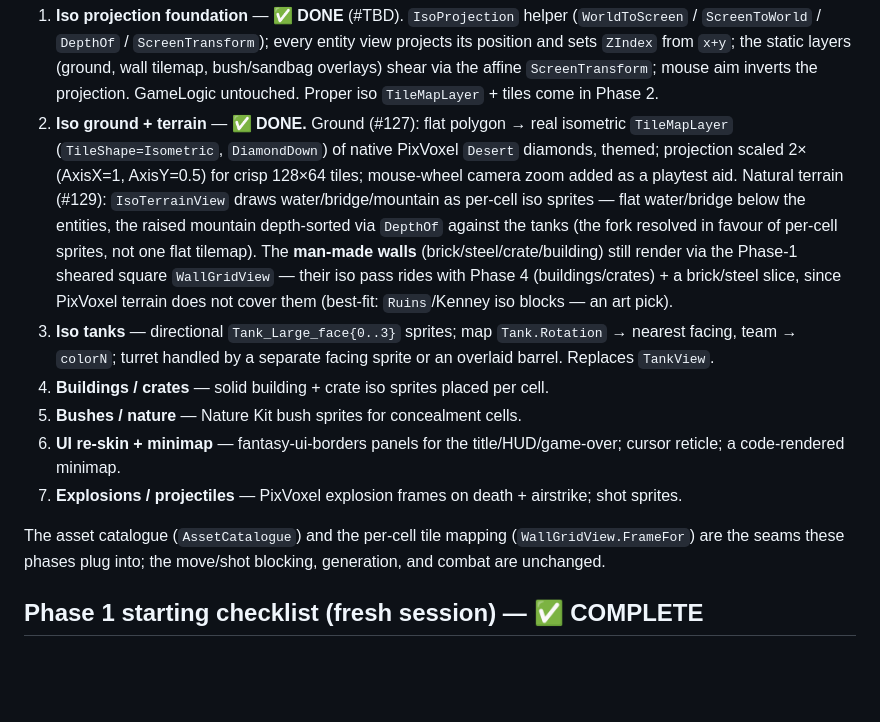
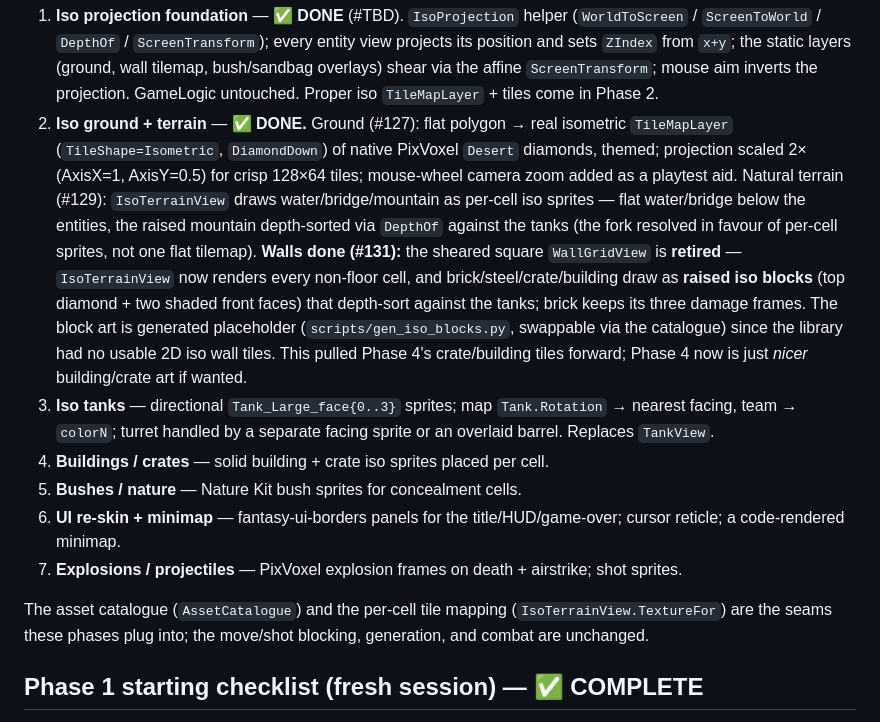
Before and after one commit to Vodkadav/TankGame, a Markdown page: docs/research/isometric-assets.md, the part around the change. Drawn GitHub-style; blank space fills up the shorter version.

Commit message:
Record the iso-walls pass in the iso plan (#132)
Status-doc update: WallGridView retired in #131; walls now render as
raised iso blocks via IsoTerrainView (pulling Phase 4 crate/building
forward). Re-point the seam note at IsoTerrainView.TextureFor.

Co-authored-by: Daniel Machado <au280502@uni.au.dk>
Co-authored-by: Claude Opus 4.8 (1M context) <noreply@anthropic.com>

```diff
--- a/docs/research/isometric-assets.md
+++ b/docs/research/isometric-assets.md
@@ -55,10 +55,13 @@ One cohesive isometric wargame pack that covers most needs:
    scaled 2× (AxisX=1, AxisY=0.5) for crisp 128×64 tiles; mouse-wheel camera zoom added as a playtest
    aid. Natural terrain (#129): `IsoTerrainView` draws water/bridge/mountain as per-cell iso sprites —
    flat water/bridge below the entities, the raised mountain depth-sorted via `DepthOf` against the
-   tanks (the fork resolved in favour of per-cell sprites, not one flat tilemap). The **man-made walls**
-   (brick/steel/crate/building) still render via the Phase-1 sheared square `WallGridView` — their iso
-   pass rides with Phase 4 (buildings/crates) + a brick/steel slice, since PixVoxel terrain does not
-   cover them (best-fit: `Ruins`/Kenney iso blocks — an art pick).
+   tanks (the fork resolved in favour of per-cell sprites, not one flat tilemap). **Walls done (#131):**
+   the sheared square `WallGridView` is **retired** — `IsoTerrainView` now renders every non-floor cell,
+   and brick/steel/crate/building draw as **raised iso blocks** (top diamond + two shaded front faces)
+   that depth-sort against the tanks; brick keeps its three damage frames. The block art is generated
+   placeholder (`scripts/gen_iso_blocks.py`, swappable via the catalogue) since the library had no usable
+   2D iso wall tiles. This pulled Phase 4's crate/building tiles forward; Phase 4 now is just *nicer*
+   building/crate art if wanted.
 3. **Iso tanks** — directional `Tank_Large_face{0..3}` sprites; map `Tank.Rotation` → nearest facing,
    team → `colorN`; turret handled by a separate facing sprite or an overlaid barrel. Replaces `TankView`.
 4. **Buildings / crates** — solid building + crate iso sprites placed per cell.
@@ -67,8 +70,8 @@ One cohesive isometric wargame pack that covers most needs:
    code-rendered minimap.
 7. **Explosions / projectiles** — PixVoxel explosion frames on death + airstrike; shot sprites.
 
-The asset catalogue (`AssetCatalogue`) and the per-cell tile mapping (`WallGridView.FrameFor`) are the
-seams these phases plug into; the move/shot blocking, generation, and combat are unchanged.
+The asset catalogue (`AssetCatalogue`) and the per-cell tile mapping (`IsoTerrainView.TextureFor`) are
+the seams these phases plug into; the move/shot blocking, generation, and combat are unchanged.
 
 ## Phase 1 starting checklist (fresh session) — ✅ COMPLETE
 
```
